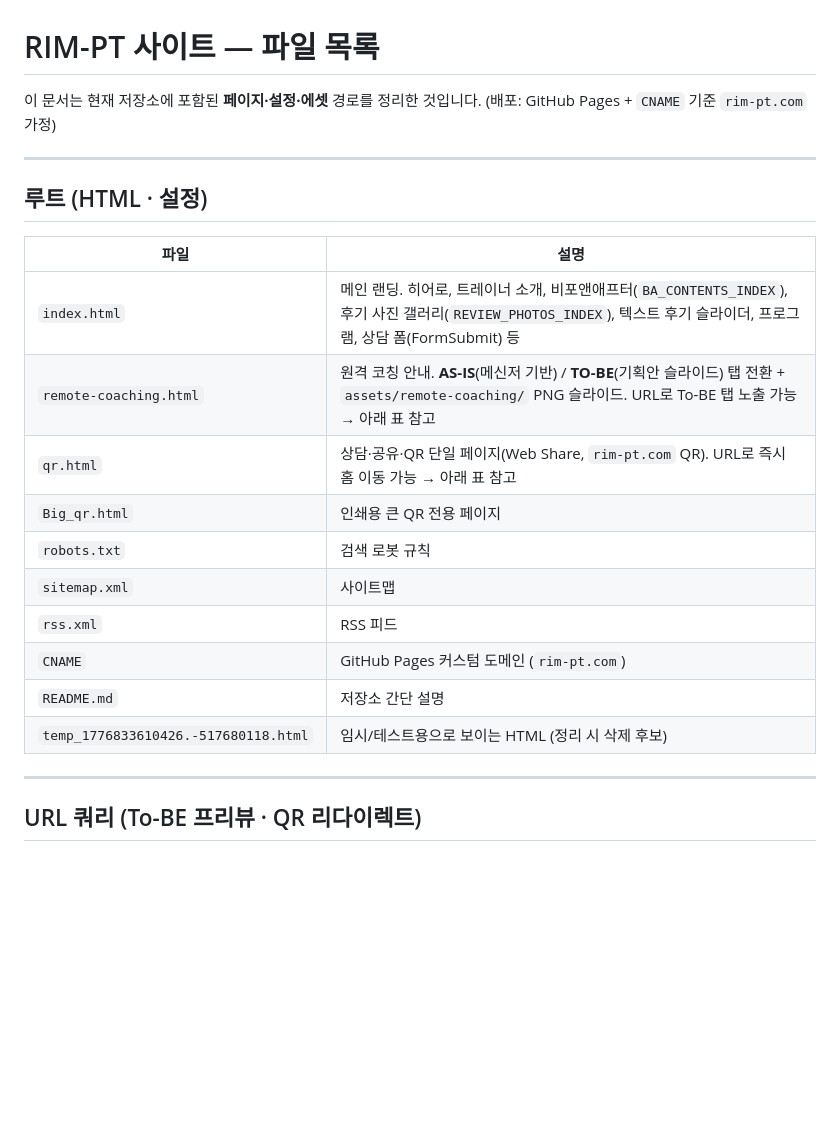
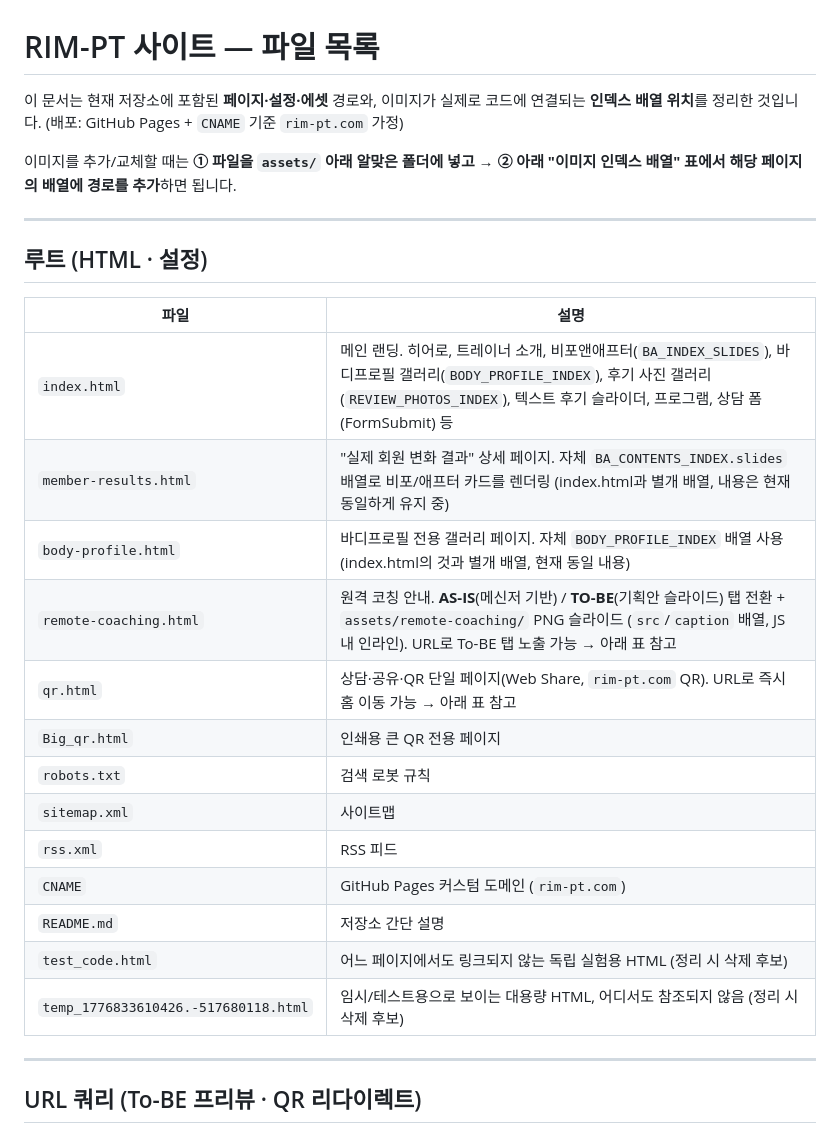
Before and after one commit to show39213921-uargo/rimpt, a Markdown page: PROJECT_FILES.md, the part around one of its changes. Rendered like a GitHub page; blank space fills up the shorter version.

```diff
--- a/PROJECT_FILES.md
+++ b/PROJECT_FILES.md
@@ -1,6 +1,8 @@
 # RIM-PT 사이트 — 파일 목록
 
-이 문서는 현재 저장소에 포함된 **페이지·설정·에셋** 경로를 정리한 것입니다. (배포: GitHub Pages + `CNAME` 기준 `rim-pt.com` 가정)
+이 문서는 현재 저장소에 포함된 **페이지·설정·에셋** 경로와, 이미지가 실제로 코드에 연결되는 **인덱스 배열 위치**를 정리한 것입니다. (배포: GitHub Pages + `CNAME` 기준 `rim-pt.com` 가정)
+
+이미지를 추가/교체할 때는 **① 파일을 `assets/` 아래 알맞은 폴더에 넣고 → ② 아래 "이미지 인덱스 배열" 표에서 해당 페이지의 배열에 경로를 추가**하면 됩니다.
 
 ---
 
@@ -8,8 +10,10 @@
 
 | 파일 | 설명 |
 |------|------|
-| `index.html` | 메인 랜딩. 히어로, 트레이너 소개, 비포앤애프터(`BA_CONTENTS_INDEX`), 후기 사진 갤러리(`REVIEW_PHOTOS_INDEX`), 텍스트 후기 슬라이더, 프로그램, 상담 폼(FormSubmit) 등 |
-| `remote-coaching.html` | 원격 코칭 안내. **AS-IS**(메신저 기반) / **TO-BE**(기획안 슬라이드) 탭 전환 + `assets/remote-coaching/` PNG 슬라이드. URL로 To-BE 탭 노출 가능 → 아래 표 참고 |
+| `index.html` | 메인 랜딩. 히어로, 트레이너 소개, 비포앤애프터(`BA_INDEX_SLIDES`), 바디프로필 갤러리(`BODY_PROFILE_INDEX`), 후기 사진 갤러리(`REVIEW_PHOTOS_INDEX`), 텍스트 후기 슬라이더, 프로그램, 상담 폼(FormSubmit) 등 |
+| `member-results.html` | "실제 회원 변화 결과" 상세 페이지. 자체 `BA_CONTENTS_INDEX.slides` 배열로 비포/애프터 카드를 렌더링 (index.html과 별개 배열, 내용은 현재 동일하게 유지 중) |
+| `body-profile.html` | 바디프로필 전용 갤러리 페이지. 자체 `BODY_PROFILE_INDEX` 배열 사용 (index.html의 것과 별개 배열, 현재 동일 내용) |
+| `remote-coaching.html` | 원격 코칭 안내. **AS-IS**(메신저 기반) / **TO-BE**(기획안 슬라이드) 탭 전환 + `assets/remote-coaching/` PNG 슬라이드 (`src`/`caption` 배열, JS 내 인라인). URL로 To-BE 탭 노출 가능 → 아래 표 참고 |
 | `qr.html` | 상담·공유·QR 단일 페이지(Web Share, `rim-pt.com` QR). URL로 즉시 홈 이동 가능 → 아래 표 참고 |
 | `Big_qr.html` | 인쇄용 큰 QR 전용 페이지 |
 | `robots.txt` | 검색 로봇 규칙 |
@@ -17,7 +21,8 @@
 | `rss.xml` | RSS 피드 |
 | `CNAME` | GitHub Pages 커스텀 도메인 (`rim-pt.com`) |
 | `README.md` | 저장소 간단 설명 |
-| `temp_1776833610426.-517680118.html` | 임시/테스트용으로 보이는 HTML (정리 시 삭제 후보) |
+| `test_code.html` | 어느 페이지에서도 링크되지 않는 독립 실험용 HTML (정리 시 삭제 후보) |
+| `temp_1776833610426.-517680118.html` | 임시/테스트용으로 보이는 대용량 HTML, 어디서도 참조되지 않음 (정리 시 삭제 후보) |
 
 ---
 
```
Also changed, not shown: other parts of PROJECT_FILES.md (+59 -31 lines).
